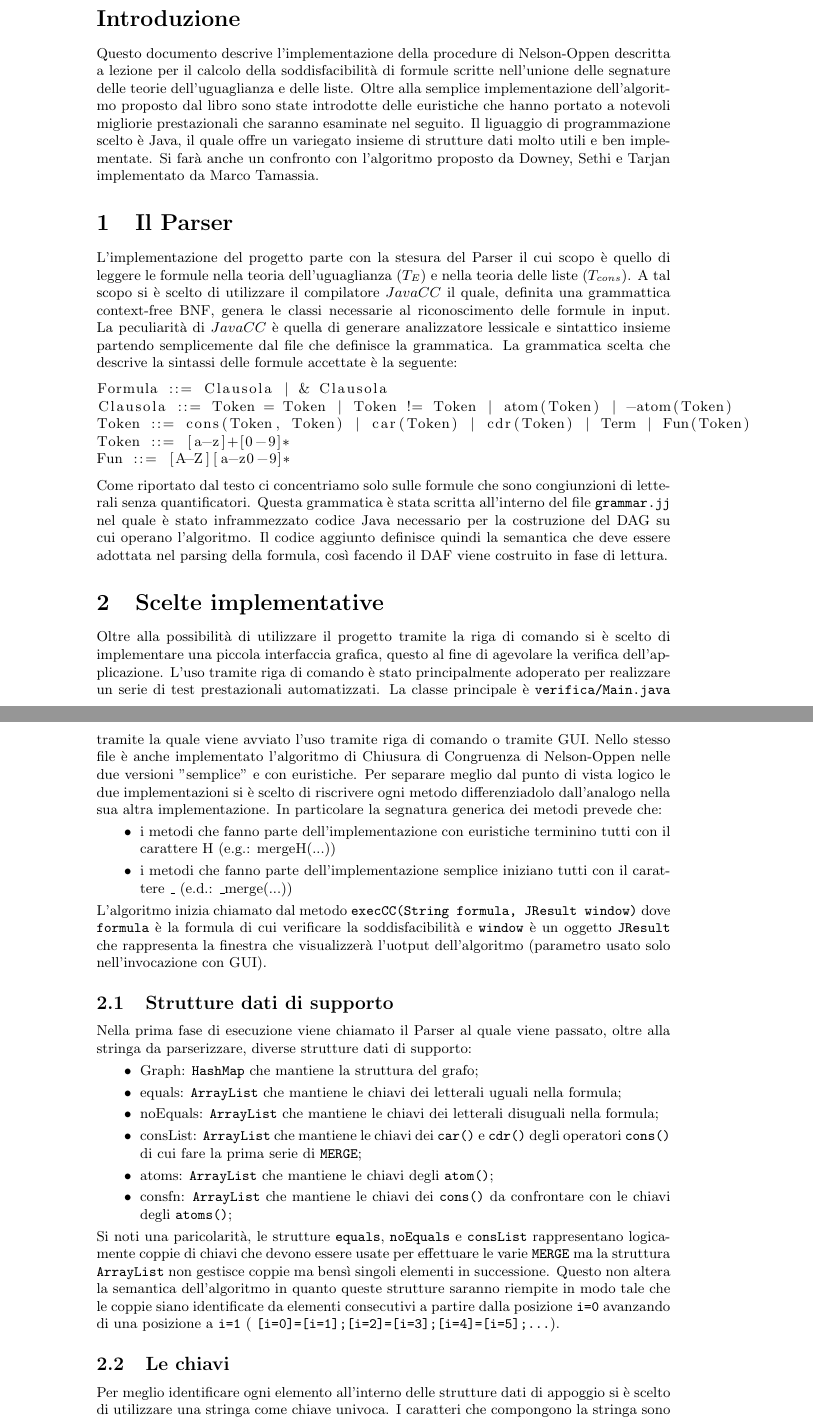
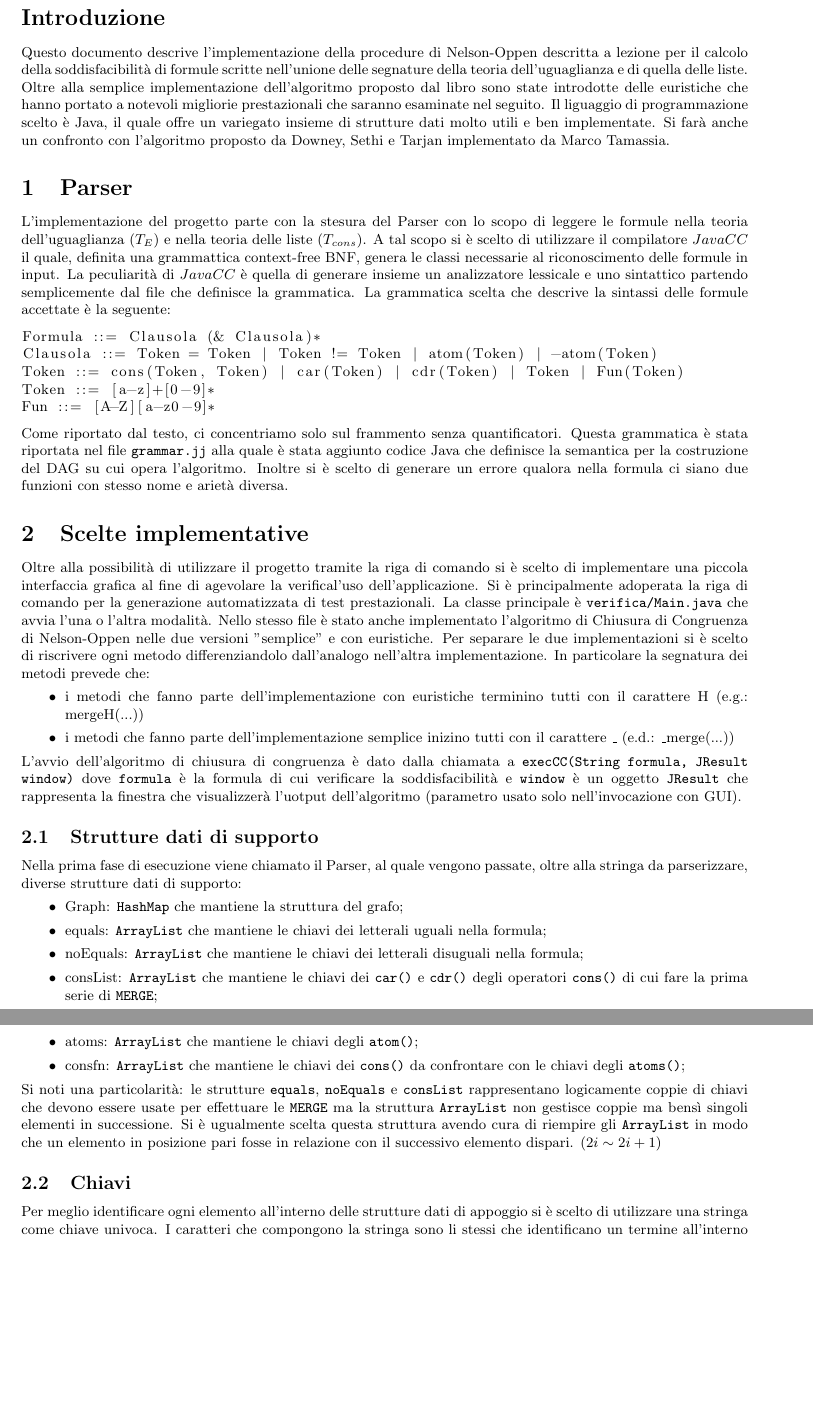
Before and after one commit to rhaidiz/congruenceclosure, a LaTeX document (relazione/relazione.tex): two parts of pages 1 and 2 of 4 before the commit and two parts of pages 1 and 2 of 3 after it, joined at a grey line, cut so that both start at the same text, the shorter picture padded with empty space. Compiled offline with pdfLaTeX.

Commit message:
Migliorata la relazione e la GUI

```diff
--- a/relazione/relazione.tex
+++ b/relazione/relazione.tex
@@ -19,39 +26,39 @@
 \section*{Introduzione}
-Questo documento descrive l'implementazione della procedure di Nelson-Oppen descritta a lezione per il calcolo della soddisfacibilità di formule scritte nell'unione delle segnature delle teorie dell'uguaglianza e delle liste. Oltre alla semplice implementazione dell'algoritmo proposto dal libro sono state introdotte delle euristiche che hanno portato a notevoli migliorie prestazionali che saranno esaminate nel seguito.
+Questo documento descrive l'implementazione della procedure di Nelson-Oppen descritta a lezione per il calcolo della soddisfacibilità di formule scritte nell'unione delle segnature della teoria dell'uguaglianza e di quella delle liste. Oltre alla semplice implementazione dell'algoritmo proposto dal libro sono state introdotte delle euristiche che hanno portato a notevoli migliorie prestazionali che saranno esaminate nel seguito.
 Il liguaggio di programmazione scelto è Java, il quale offre un variegato insieme di strutture dati molto utili e ben implementate.
 Si farà anche un confronto con l'algoritmo proposto da Downey, Sethi e Tarjan implementato da Marco Tamassia.
 
-\section{Il Parser}
-L'implementazione del progetto parte con la stesura del Parser il cui scopo è quello di leggere le formule nella teoria dell'uguaglianza $(T_E)$ e nella teoria delle liste $(T_{cons})$.
+\section{Parser}
+L'implementazione del progetto parte con la stesura del Parser con lo scopo di leggere le formule nella teoria dell'uguaglianza $(T_E)$ e nella teoria delle liste $(T_{cons})$.
 A tal scopo si è scelto di utilizzare il compilatore $JavaCC$ il quale, definita una grammattica context-free BNF, genera le classi necessarie al riconoscimento delle formule in input.
-La peculiarità di $JavaCC$ è quella di generare analizzatore lessicale e sintattico insieme partendo semplicemente dal file che definisce la grammatica.
+La peculiarità di $JavaCC$ è quella di generare insieme un analizzatore lessicale e uno sintattico partendo semplicemente dal file che definisce la grammatica.
 La grammatica scelta che descrive la sintassi delle formule accettate è la seguente:
 \begin{lstlisting}
-Formula ::= Clausola | & Clausola
+Formula ::= Clausola (& Clausola)*
 Clausola ::= Token = Token | Token != Token | atom(Token) | -atom(Token)
-Token ::= cons(Token, Token) | car(Token) | cdr(Token) | Term | Fun(Token)
+Token ::= cons(Token, Token) | car(Token) | cdr(Token) | Token | Fun(Token)
 Token ::= [a-z]+[0-9]*
 Fun ::= [A-Z][a-z0-9]*
 \end{lstlisting}
-Come riportato dal testo ci concentriamo solo sulle formule che sono congiunzioni di letterali senza quantificatori.
-Questa grammatica è stata scritta all'interno del file {\tt grammar.jj} nel quale è stato inframmezzato codice Java necessario per la costruzione del DAG su cui operano l'algoritmo.
-Il codice aggiunto definisce quindi la semantica che deve essere adottata nel parsing della formula, così facendo il DAF viene costruito in fase di lettura.
+Come riportato dal testo, ci concentriamo solo sul frammento senza quantificatori.
+Questa grammatica è stata riportata nel file {\tt grammar.jj} alla quale è stata aggiunto codice Java che definisce la semantica per la costruzione del DAG su cui opera l'algoritmo.
+Inoltre si è scelto di generare un errore qualora nella formula ci siano due funzioni con stesso nome e arietà diversa.
 \section{Scelte implementative}
-Oltre alla possibilità di utilizzare il progetto tramite la riga di comando si è scelto di implementare una piccola interfaccia grafica, questo al fine di agevolare la verifica dell'applicazione.
-L'uso tramite riga di comando è stato principalmente adoperato per realizzare un serie di test prestazionali automatizzati.
-La classe principale è {\tt verifica/Main.java} tramite la quale viene avviato l'uso tramite riga di comando o tramite GUI.
-Nello stesso file è anche implementato l'algoritmo di Chiusura di Congruenza di Nelson-Oppen nelle due versioni "semplice" e con euristiche.
-Per separare meglio dal punto di vista logico le due implementazioni si è scelto di riscrivere ogni metodo differenziadolo dall'analogo nella sua altra implementazione.
-In particolare la segnatura generica dei metodi prevede che:
+Oltre alla possibilità di utilizzare il progetto tramite la riga di comando si è scelto di implementare una piccola interfaccia grafica al fine di agevolare la verifical'uso dell'applicazione.
+Si è principalmente adoperata la riga di comando per la generazione automatizzata di test prestazionali.
+La classe principale è {\tt verifica/Main.java} che avvia l'una o l'altra modalità.
+Nello stesso file è stato anche implementato l'algoritmo di Chiusura di Congruenza di Nelson-Oppen nelle due versioni "semplice" e con euristiche.
+Per separare le due implementazioni si è scelto di riscrivere ogni metodo differenziandolo dall'analogo nell'altra implementazione.
+In particolare la segnatura dei metodi prevede che:
 \begin{itemize}
 	\item i metodi che fanno parte dell'implementazione con euristiche terminino tutti con il carattere H (e.g.: mergeH(...))
-	\item i metodi che fanno parte dell'implementazione semplice iniziano tutti con il carattere \_ (e.d.: \_merge(...))
+	\item i metodi che fanno parte dell'implementazione semplice inizino tutti con il carattere \_ (e.d.: \_merge(...))
 \end{itemize}
-L'algoritmo inizia chiamato dal metodo
+L'avvio dell'algoritmo di chiusura di congruenza è dato dalla chiamata a
 {\tt execCC(String formula, JResult window)}
 dove {\tt formula} è la formula di cui verificare la soddisfacibilità e {\tt window} è un oggetto {\tt JResult} che rappresenta la finestra che visualizzerà l'uotput dell'algoritmo (parametro usato solo nell'invocazione con GUI).
 \subsection{Strutture dati di supporto}
-Nella prima fase di esecuzione viene chiamato il Parser al quale viene passato, oltre alla stringa da parserizzare, diverse strutture dati di supporto:
+Nella prima fase di esecuzione viene chiamato il Parser, al quale vengono passate, oltre alla stringa da parserizzare, diverse strutture dati di supporto:
 \begin{itemize}
 	\item Graph: {\tt HashMap} che mantiene la struttura del grafo;
 	\item equals: {\tt ArrayList} che mantiene le chiavi dei letterali uguali nella formula;
@@ -60,9 +67,9 @@ Nella prima fase di esecuzione viene chiamato il Parser al quale viene passato,
 	\item atoms: {\tt ArrayList} che mantiene le chiavi degli {\tt atom()};
 	\item consfn: {\tt ArrayList} che mantiene le chiavi dei {\tt cons()} da confrontare con le chiavi degli {\tt atoms()};
 \end{itemize}
-Si noti una paricolarità, le strutture {\tt equals}, {\tt noEquals} e {\tt consList} rappresentano logicamente coppie di chiavi che devono essere usate per effettuare le varie {\tt MERGE} ma la struttura {\tt ArrayList} non gestisce coppie ma bensì singoli elementi in successione.
-Questo non altera la semantica dell'algoritmo in quanto queste strutture saranno riempite in modo tale che le coppie siano identificate da elementi consecutivi a partire dalla posizione {\tt i=0} avanzando di una posizione a {\tt i=1} ( {\tt [i=0]=[i=1];[i=2]=[i=3];[i=4]=[i=5];...}).
-\subsection{Le chiavi}
+Si noti una particolarità: le strutture {\tt equals}, {\tt noEquals} e {\tt consList} rappresentano logicamente coppie di chiavi che devono essere usate per effettuare le {\tt MERGE} ma la struttura {\tt ArrayList} non gestisce coppie ma bensì singoli elementi in successione.
+Si è ugualmente scelta questa struttura avendo cura di riempire gli {\tt ArrayList} in modo che un elemento in posizione pari fosse in relazione con il successivo elemento dispari. $(2i \sim 2i+1)$
+\subsection{Chiavi}
 Per meglio identificare ogni elemento all'interno delle strutture dati di appoggio si è scelto di utilizzare una stringa come chiave univoca.
 I caratteri che compongono la stringa sono li stessi che identificano un termine all'interno della formula. Ad esempio:
 \begin{center}
```
Also changed, not shown: relazione/relazione.pdf, relazione/relazione.tex (54 more changed lines), 5 other files.
